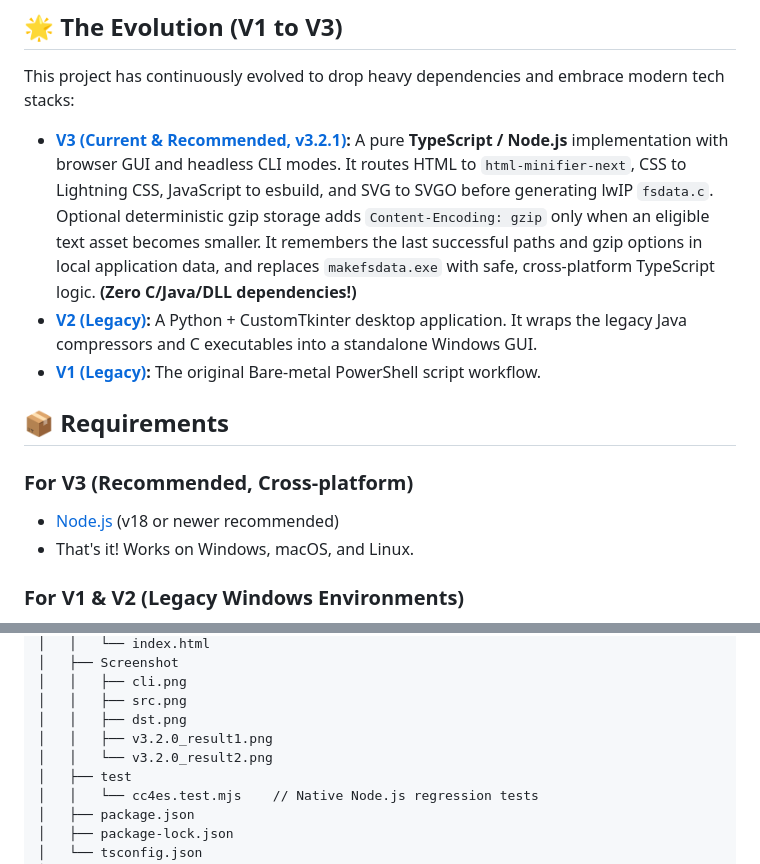
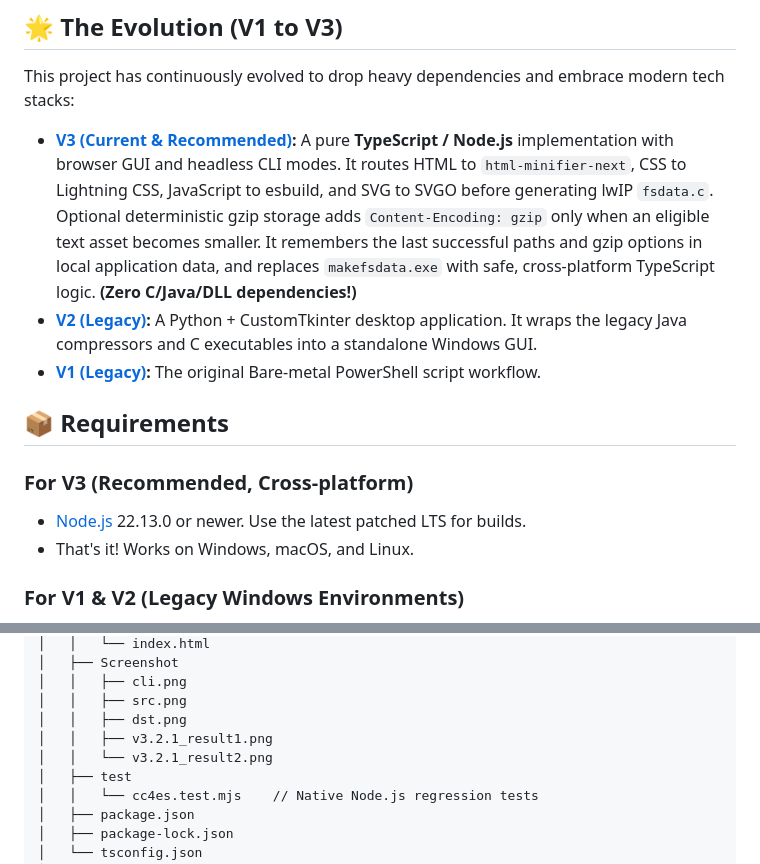
Before and after one commit to LunaticGhoulPiano/CC4EmbeddedSystem, a Markdown page: README.md, 2 parts joined by grey strips. Rendered like a GitHub page.

Commit message:
docs: update the V3 runtime requirement and screenshot names

```diff
--- a/README.md
+++ b/README.md
@@ -10,14 +10,14 @@ It is designed specifically to optimize web servers running on resource-constrai
 
 This project has continuously evolved to drop heavy dependencies and embrace modern tech stacks:
 
-* **[V3 (Current & Recommended, v3.2.1)](./V3/README.md):** A pure **TypeScript / Node.js** implementation with browser GUI and headless CLI modes. It routes HTML to `html-minifier-next`, CSS to Lightning CSS, JavaScript to esbuild, and SVG to SVGO before generating lwIP `fsdata.c`. Optional deterministic gzip storage adds `Content-Encoding: gzip` only when an eligible text asset becomes smaller. It remembers the last successful paths and gzip options in local application data, and replaces `makefsdata.exe` with safe, cross-platform TypeScript logic. **(Zero C/Java/DLL dependencies!)**
+* **[V3 (Current & Recommended)](./V3/README.md):** A pure **TypeScript / Node.js** implementation with browser GUI and headless CLI modes. It routes HTML to `html-minifier-next`, CSS to Lightning CSS, JavaScript to esbuild, and SVG to SVGO before generating lwIP `fsdata.c`. Optional deterministic gzip storage adds `Content-Encoding: gzip` only when an eligible text asset becomes smaller. It remembers the last successful paths and gzip options in local application data, and replaces `makefsdata.exe` with safe, cross-platform TypeScript logic. **(Zero C/Java/DLL dependencies!)**
 * **[V2 (Legacy)](./V2/README.md):** A Python + CustomTkinter desktop application. It wraps the legacy Java compressors and C executables into a standalone Windows GUI.
 * **[V1 (Legacy)](./V1/README.md):** The original Bare-metal PowerShell script workflow.
 
 ## 📦 Requirements
 
 ### For V3 (Recommended, Cross-platform)
-* [Node.js](https://nodejs.org/) (v18 or newer recommended)
+* [Node.js](https://nodejs.org/) 22.13.0 or newer. Use the latest patched LTS for builds.
 * That's it! Works on Windows, macOS, and Linux.
 
 ### For V1 & V2 (Legacy Windows Environments)
@@ -75,8 +75,8 @@ CC4EmbeddedSystem
 │   │   ├── cli.png
 │   │   ├── src.png
 │   │   ├── dst.png
-│   │   ├── v3.2.0_result1.png
-│   │   └── v3.2.0_result2.png
+│   │   ├── v3.2.1_result1.png
+│   │   └── v3.2.1_result2.png
 │   ├── test
 │   │   └── cc4es.test.mjs    // Native Node.js regression tests
 │   ├── package.json
```
